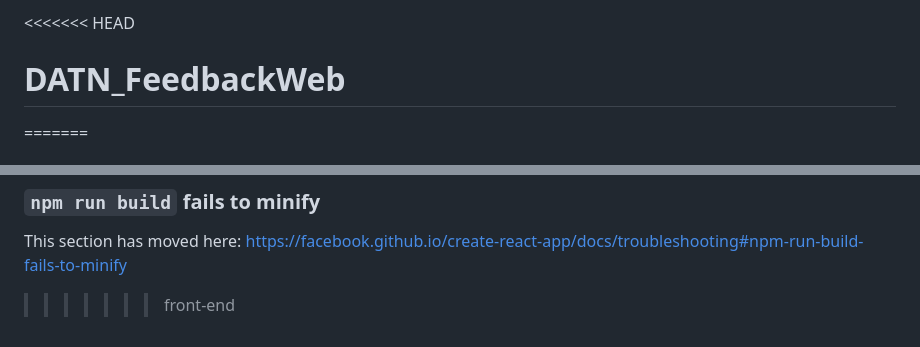
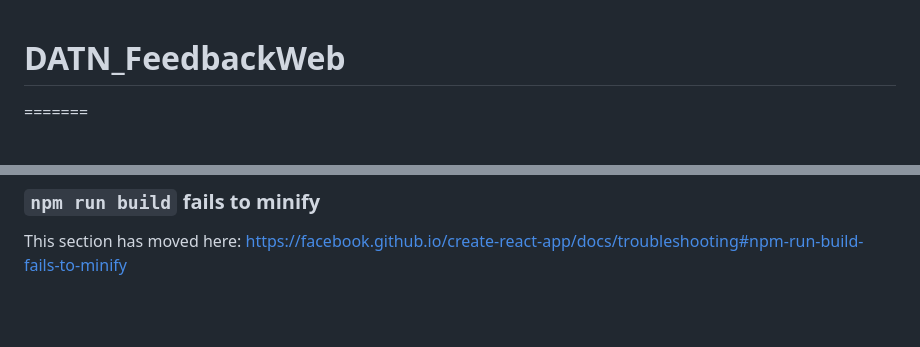
Before and after one commit to vanquan3008/DATN_FeedbackWeb, a Markdown page: front-end/README.md, 2 parts joined by grey strips. Rendered like a GitHub page; blank space fills up the shorter version.

```diff
--- a/front-end/README.md
+++ b/front-end/README.md
@@ -1,4 +1,3 @@
-<<<<<<< HEAD
 # DATN_FeedbackWeb
 =======
 # Getting Started with Create React App
@@ -71,4 +70,3 @@ This section has moved here: [https://facebook.github.io/create-react-app/docs/d
 ### `npm run build` fails to minify
 
 This section has moved here: [https://facebook.github.io/create-react-app/docs/troubleshooting#npm-run-build-fails-to-minify](https://facebook.github.io/create-react-app/docs/troubleshooting#npm-run-build-fails-to-minify)
->>>>>>> front-end
```
